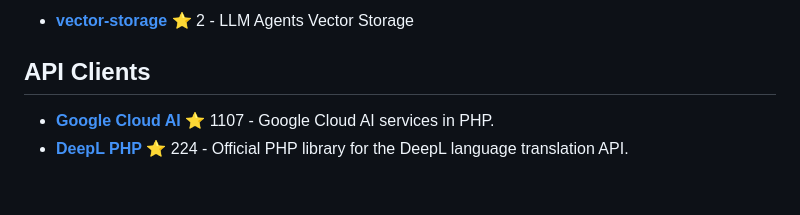
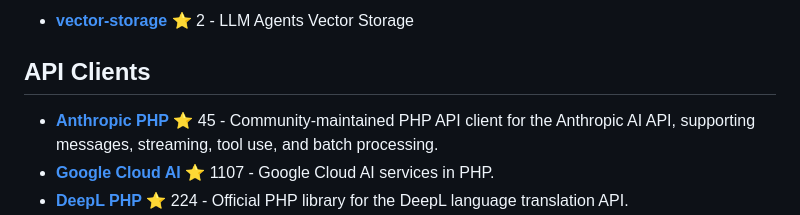
Before and after one commit to garyblankenship/awesome-php-ai, a Markdown page: README.md, the part around the change. GitHub-like rendering; blank space fills up the shorter version.

Commit message:
Add Anthropic PHP to API Clients section

```diff
--- a/README.md
+++ b/README.md
@@ -92,6 +92,7 @@ A curated list of awesome PHP libraries and tools for integrating AI, Machine Le
 
 ## API Clients
 
+-   [**Anthropic PHP**](https://github.com/mozex/anthropic-php) ⭐ 45 - Community-maintained PHP API client for the Anthropic AI API, supporting messages, streaming, tool use, and batch processing.
 -   [**Google Cloud AI**](https://github.com/googleapis/google-cloud-php) ⭐ 1107 - Google Cloud AI services in PHP.
 -   [**DeepL PHP**](https://github.com/DeepLcom/deepl-php) ⭐ 224 - Official PHP library for the DeepL language translation API.
 -   [**Gemini PHP**](https://github.com/google-gemini-php/client) ⭐ 216 - ⚡️ Gemini PHP is a community-maintained PHP API client that allows you to interact with the Gemini AI API.
```
